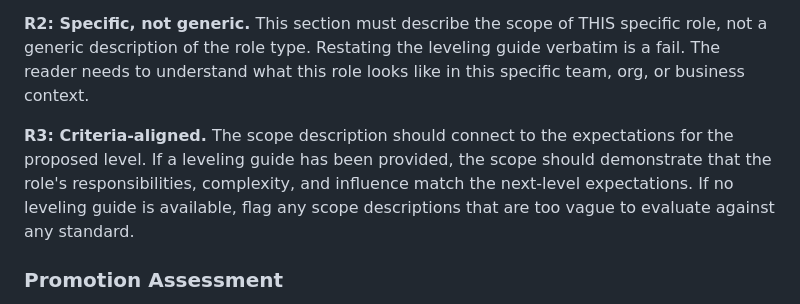
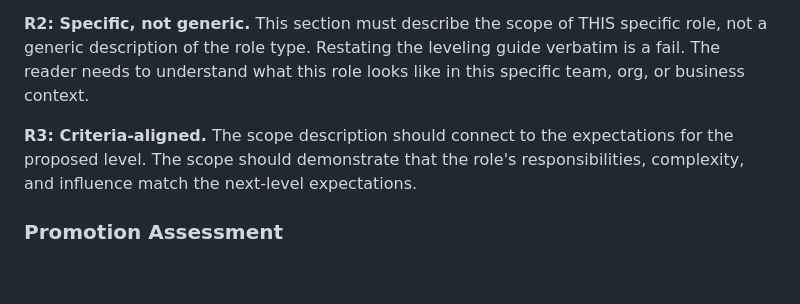
Before and after one commit to alydperri/promo-doc-editor, a Markdown page: reference/rubric.md, the part around the change. Rendered like a GitHub page; blank space fills up the shorter version.

```diff
--- a/reference/rubric.md
+++ b/reference/rubric.md
@@ -15,7 +15,7 @@ This section describes the role, not the employee's performance in it. It reads
 This section must describe the scope of THIS specific role, not a generic description of the role type. Restating the leveling guide verbatim is a fail. The reader needs to understand what this role looks like in this specific team, org, or business context.
 
 **R3: Criteria-aligned.**
-The scope description should connect to the expectations for the proposed level. If a leveling guide has been provided, the scope should demonstrate that the role's responsibilities, complexity, and influence match the next-level expectations. If no leveling guide is available, flag any scope descriptions that are too vague to evaluate against any standard.
+The scope description should connect to the expectations for the proposed level. The scope should demonstrate that the role's responsibilities, complexity, and influence match the next-level expectations.
 
 ### Promotion Assessment
 
```
Also changed, not shown: examples.md (+19 -19 lines), rules.md (+5 -6 lines).
